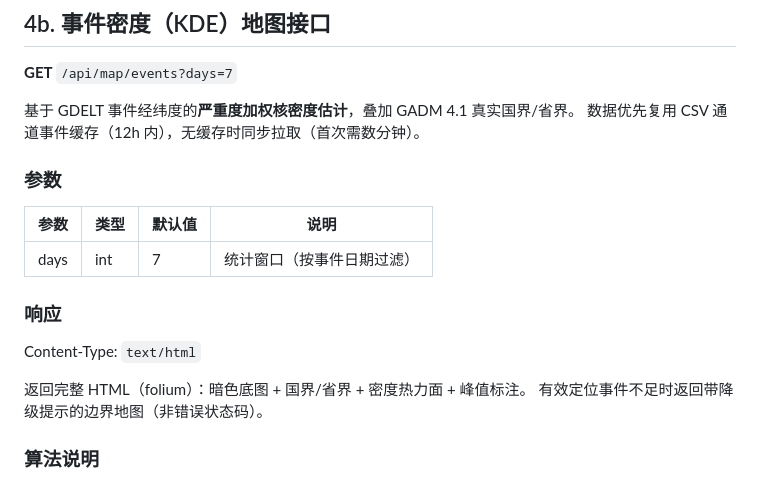
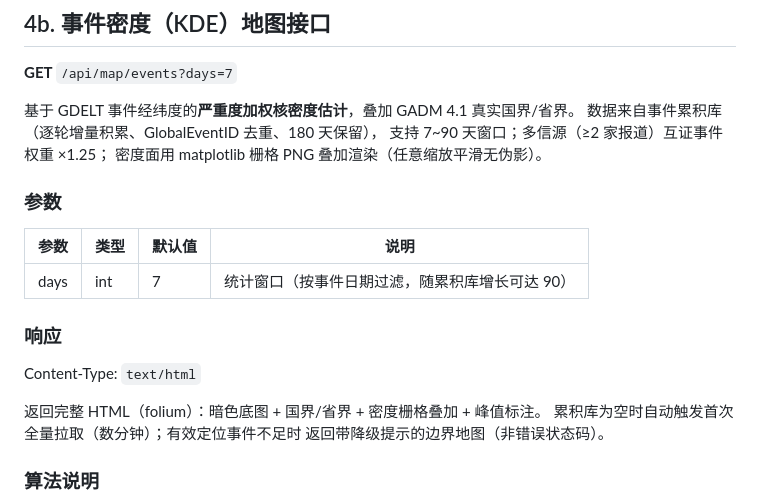
Before and after one commit to Happy-Lucky-Yang/Myanmar-Geopolitical-Risk-Analysis-Agent, a Markdown page: docs/api_examples.md, the part around the change. Rendered like a GitHub page.

```diff
--- a/docs/api_examples.md
+++ b/docs/api_examples.md
@@ -189,20 +189,23 @@ Content-Type: `text/html`
 **GET** `/api/map/events?days=7`
 
 基于 GDELT 事件经纬度的**严重度加权核密度估计**，叠加 GADM 4.1 真实国界/省界。
-数据优先复用 CSV 通道事件缓存（12h 内），无缓存时同步拉取（首次需数分钟）。
+数据来自事件累积库（逐轮增量积累、GlobalEventID 去重、180 天保留），
+支持 7~90 天窗口；多信源（≥2 家报道）互证事件权重 ×1.25；
+密度面用 matplotlib 栅格 PNG 叠加渲染（任意缩放平滑无伪影）。
 
 ### 参数
 
 | 参数 | 类型 | 默认值 | 说明 |
 |------|------|--------|------|
-| days | int  | 7      | 统计窗口（按事件日期过滤） |
+| days | int  | 7      | 统计窗口（按事件日期过滤，随累积库增长可达 90） |
 
 ### 响应
 
 Content-Type: `text/html`
 
-返回完整 HTML（folium）：暗色底图 + 国界/省界 + 密度热力面 + 峰值标注。
-有效定位事件不足时返回带降级提示的边界地图（非错误状态码）。
+返回完整 HTML（folium）：暗色底图 + 国界/省界 + 密度栅格叠加 + 峰值标注。
+累积库为空时自动触发首次全量拉取（数分钟）；有效定位事件不足时
+返回带降级提示的边界地图（非错误状态码）。
 
 ### 算法说明
 
```
Also changed, not shown: README.md (+4 -3 lines), docs/upgrade_plan.md (+22 -17 lines).
